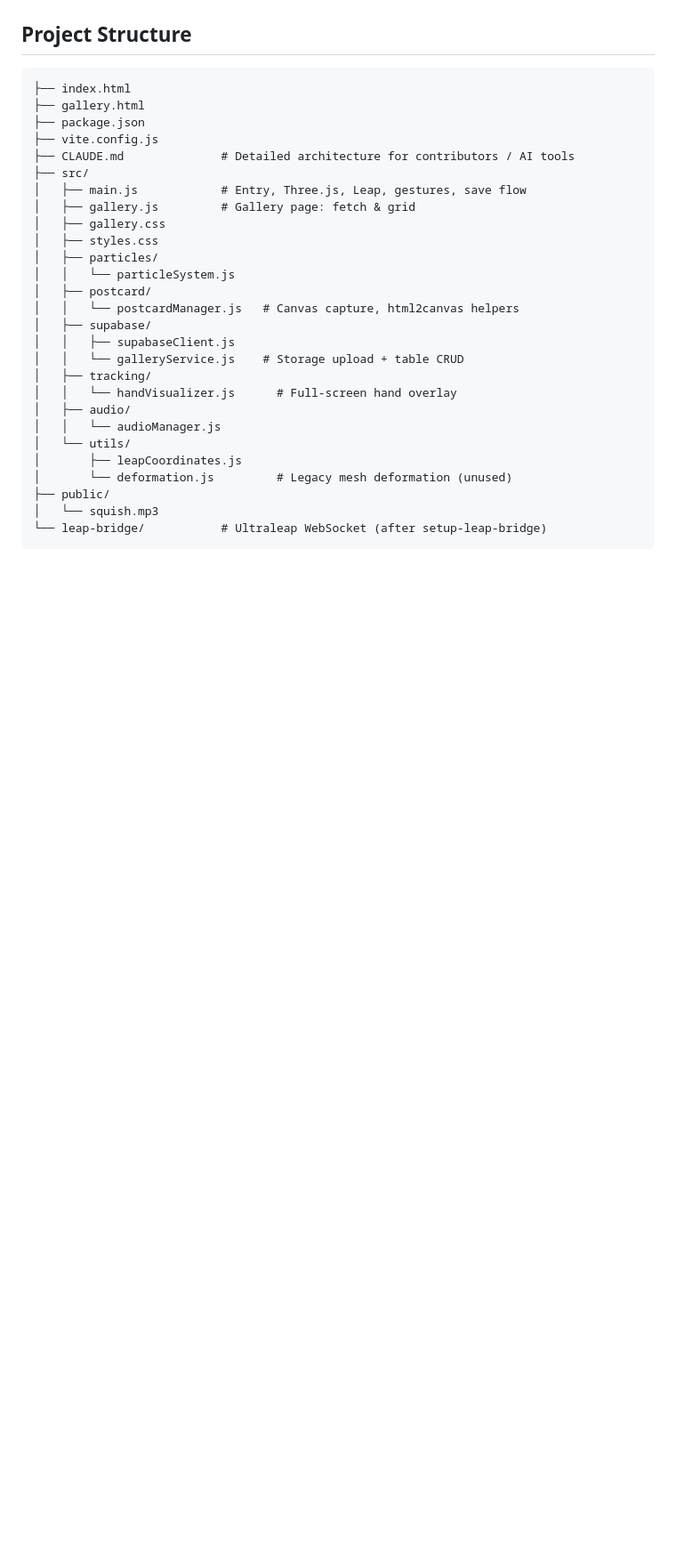
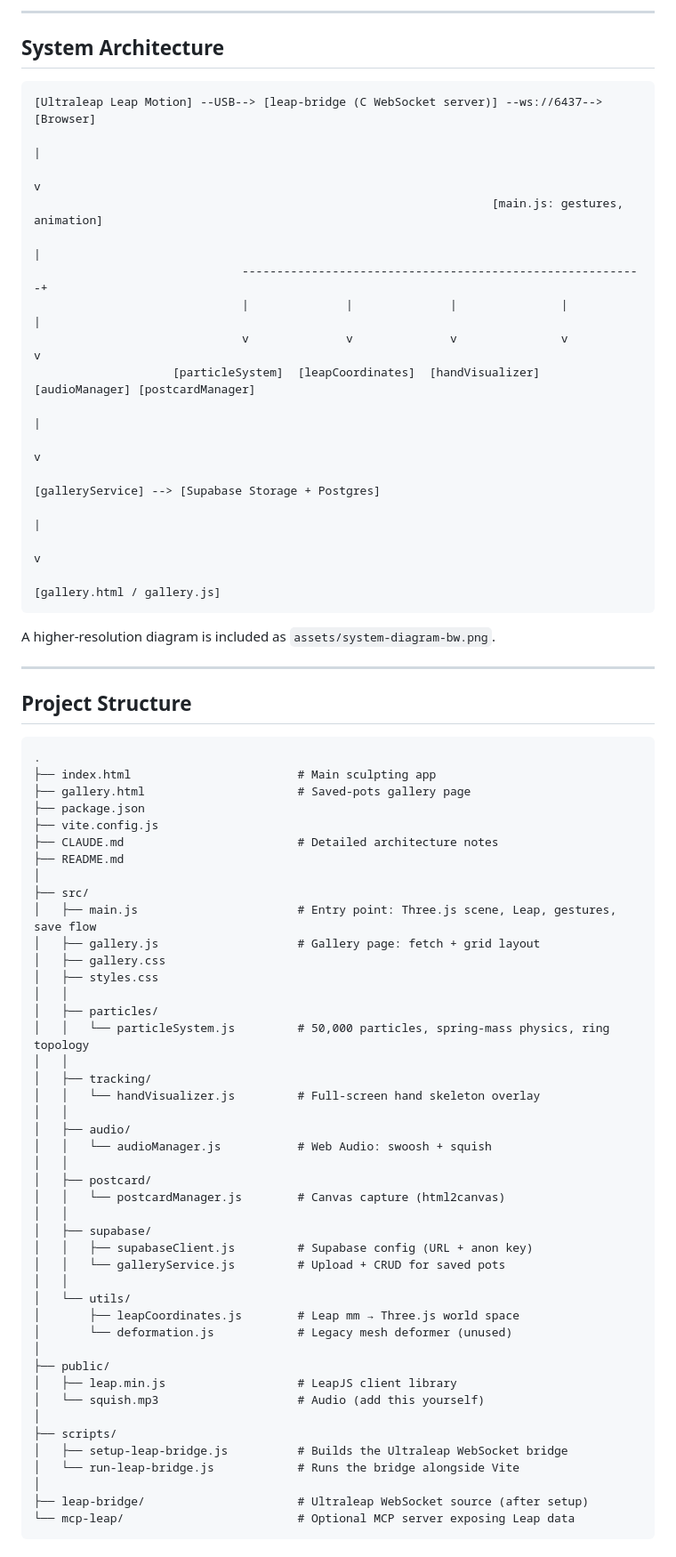
Before and after one commit to kcshah23/4d-digital-pottery, a Markdown page: README.md, the part around one of its changes. Shown at 89% size. GitHub-like rendering; blank space fills up the shorter version.

````diff
--- a/README.md
+++ b/README.md
@@ -62,32 +85,74 @@ This starts both the Leap WebSocket bridge (if built) and the app. Use `npm run
+---
+
+## System Architecture
+
+```
+[Ultraleap Leap Motion] --USB--> [leap-bridge (C WebSocket server)] --ws://6437--> [Browser]
+                                                                                        |
+                                                                                        v
+                                                                  [main.js: gestures, animation]
+                                                                                        |
+                              ----------------------------------------------------------+
+                              |              |              |               |           |
+                              v              v              v               v           v
+                    [particleSystem]  [leapCoordinates]  [handVisualizer] [audioManager] [postcardManager]
+                                                                                                |
+                                                                                                v
+                                                                                  [galleryService] --> [Supabase Storage + Postgres]
+                                                                                                                          |
+                                                                                                                          v
+                                                                                                            [gallery.html / gallery.js]
+```
+
+A higher-resolution diagram is included as `assets/system-diagram-bw.png`.
+
+---
 
 ## Project Structure
 
 ```
-├── index.html
-├── gallery.html
+.
+├── index.html                        # Main sculpting app
+├── gallery.html                      # Saved-pots gallery page
 ├── package.json
 ├── vite.config.js
-├── CLAUDE.md              # Detailed architecture for contributors / AI tools
+├── CLAUDE.md                         # Detailed architecture notes
+├── README.md
+│
 ├── src/
-│   ├── main.js            # Entry, Three.js, Leap, gestures, save flow
-│   ├── gallery.js         # Gallery page: fetch & grid
+│   ├── main.js                       # Entry point: Three.js scene, Leap, gestures, save flow
+│   ├── gallery.js                    # Gallery page: fetch + grid layout
 │   ├── gallery.css
 │   ├── styles.css
+│   │
 │   ├── particles/
-│   │   └── particleSystem.js
+│   │   └── particleSystem.js         # 50,000 particles, spring-mass physics, ring topology
+│   │
+│   ├── tracking/
+│   │   └── handVisualizer.js         # Full-screen hand skeleton overlay
+│   │
+│   ├── audio/
+│   │   └── audioManager.js           # Web Audio: swoosh + squish
+│   │
 │   ├── postcard/
-│   │   └── postcardManager.js   # Canvas capture, html2canvas helpers
+│   │   └── postcardManager.js        # Canvas capture (html2canvas)
+│   │
 │   ├── supabase/
-│   │   ├── supabaseClient.js
-│   │   └── galleryService.js    # Storage upload + table CRUD
-│   ├── tracking/
-│   │   └── handVisualizer.js      # Full-screen hand overlay
-│   ├── audio/
-│   │   └── audioManager.js
+│   │   ├── supabaseClient.js         # Supabase config (URL + anon key)
+│   │   └── galleryService.js         # Upload + CRUD for saved pots
+│   │
 │   └── utils/
-│       ├── leapCoordinates.js
-│       └── deformation.js         # Legacy mesh deformation (unused)
+│       ├── leapCoordinates.js        # Leap mm → Three.js world space
+│       └── deformation.js            # Legacy mesh deformer (unused)
+│
 ├── public/
-│   └── squish.mp3
-└── leap-bridge/           # Ultraleap WebSocket (after setup-leap-bridge)
+│   ├── leap.min.js                   # LeapJS client library
+│   └── squish.mp3                    # Audio (add this yourself)
+│
+├── scripts/
+│   ├── setup-leap-bridge.js          # Builds the Ultraleap WebSocket bridge
+│   └── run-leap-bridge.js            # Runs the bridge alongside Vite
+│
+├── leap-bridge/                      # Ultraleap WebSocket source (after setup)
+└── mcp-leap/                         # Optional MCP server exposing Leap data
 ```
````
Also changed, not shown: other parts of README.md (+89 -35 lines).
